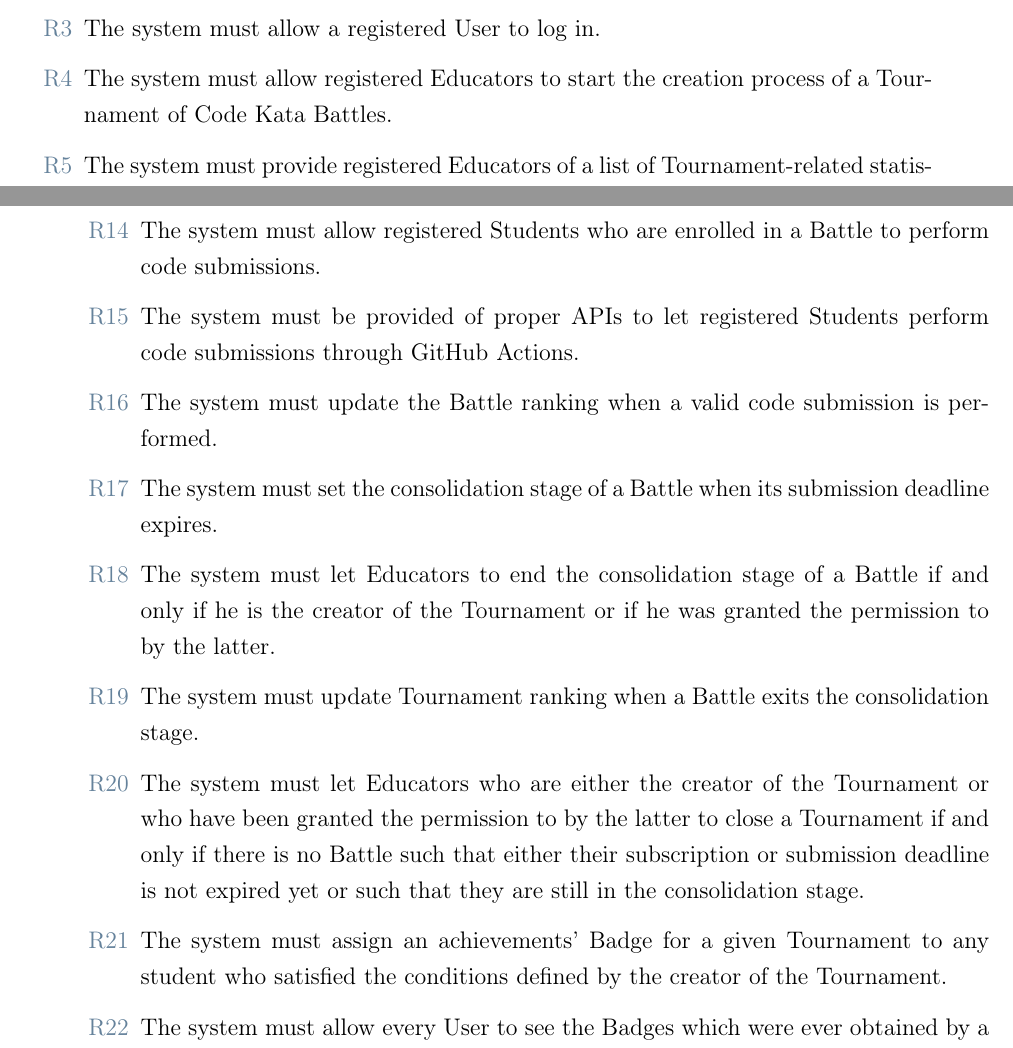
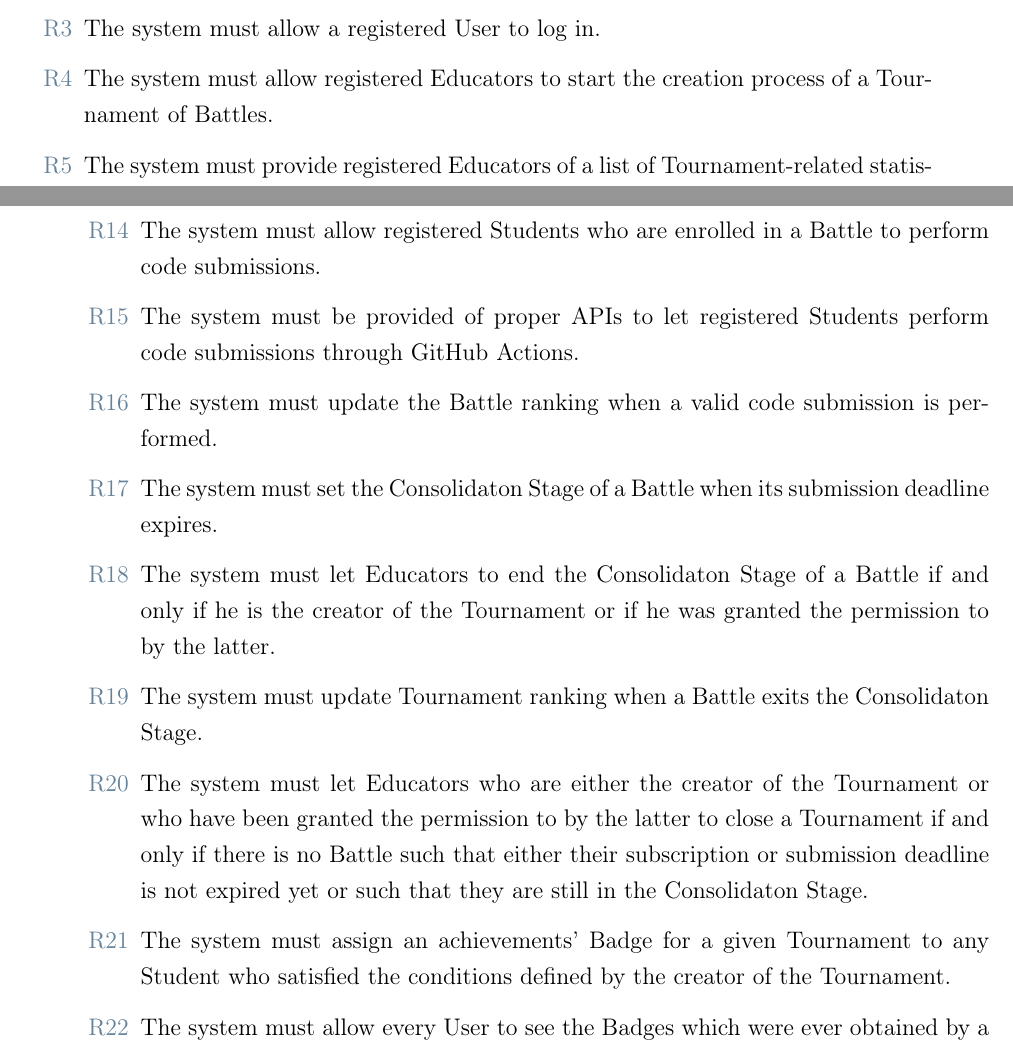
Before and after one commit to peetceenatoo/software-lifecycle, a LaTeX thesis (RASD/RASD_latex/RASD.tex): two parts of pages 14 and 15 of 25, joined at a grey line, cut so that both start at the same text. Compiled offline with pdfLaTeX.

Commit message:
Fix capital initial letter for key words

```diff
--- a/RASD/RASD_latex/RASD.tex
+++ b/RASD/RASD_latex/RASD.tex
@@ -383,7 +383,7 @@ The platform CKB offers several key functions:
     \item[\textcolor{bluepoli}{R1}] The system must allow an unregistered Educator to sign up.
     \item[\textcolor{bluepoli}{R2}] The system must allow an unregistered Student to sign up.
     \item[\textcolor{bluepoli}{R3}] The system must allow a registered User to log in.
-    \item[\textcolor{bluepoli}{R4}] The system must allow registered Educators to start the creation process of a Tournament of Code Kata Battles.
+    \item[\textcolor{bluepoli}{R4}] The system must allow registered Educators to start the creation process of a Tournament of Battles.
     \item[\textcolor{bluepoli}{R5}] The system must provide registered Educators of a list of Tournament-related statistics for the Badges definition, during the Tournament creation process.
     \item[\textcolor{bluepoli}{R6}] The system must provide registered Educators of a specific language which lets them define the Badges, during the Tournament creation process.
     \item[\textcolor{bluepoli}{R7}] The system must allow registered Educators to grant other registered Educators the permission to manage the Tournament, during the Tournament creation process.
@@ -396,11 +396,11 @@ The platform CKB offers several key functions:
     \item[\textcolor{bluepoli}{R14}] The system must allow registered Students who are enrolled in a Battle to perform code submissions.
     \item[\textcolor{bluepoli}{R15}] The system must be provided of proper APIs to let registered Students perform code submissions through GitHub Actions.
     \item[\textcolor{bluepoli}{R16}] The system must update the Battle ranking when a valid code submission is performed.
-    \item[\textcolor{bluepoli}{R17}] The system must set the consolidation stage of a Battle when its submission deadline expires.
-    \item[\textcolor{bluepoli}{R18}] The system must let Educators to end the consolidation stage of a Battle if and only if he is the creator of the Tournament or if he was granted the permission to by the latter.
-    \item[\textcolor{bluepoli}{R19}] The system must update Tournament ranking when a Battle exits the consolidation stage.
-    \item[\textcolor{bluepoli}{R20}] The system must let Educators who are either the creator of the Tournament or who have been granted the permission to by the latter to close a Tournament if and only if there is no Battle such that either their subscription or submission deadline is not expired yet or such that they are still in the consolidation stage.
-    \item[\textcolor{bluepoli}{R21}] The system must assign an achievements’ Badge for a given Tournament to any student who satisfied the conditions defined by the creator of the Tournament.
+    \item[\textcolor{bluepoli}{R17}] The system must set the Consolidaton Stage of a Battle when its submission deadline expires.
+    \item[\textcolor{bluepoli}{R18}] The system must let Educators to end the Consolidaton Stage of a Battle if and only if he is the creator of the Tournament or if he was granted the permission to by the latter.
+    \item[\textcolor{bluepoli}{R19}] The system must update Tournament ranking when a Battle exits the Consolidaton Stage.
+    \item[\textcolor{bluepoli}{R20}] The system must let Educators who are either the creator of the Tournament or who have been granted the permission to by the latter to close a Tournament if and only if there is no Battle such that either their subscription or submission deadline is not expired yet or such that they are still in the Consolidaton Stage.
+    \item[\textcolor{bluepoli}{R21}] The system must assign an achievements’ Badge for a given Tournament to any Student who satisfied the conditions defined by the creator of the Tournament.
     \item[\textcolor{bluepoli}{R22}] The system must allow every User to see the Badges which were ever obtained by a given Student.
     \item[\textcolor{bluepoli}{R23}] The system must notify every registered Student about the creation of a new Tournament.
     \item[\textcolor{bluepoli}{R24}] The system must notify every registered Student about the creation of a new Battle within a Tournament they are enrolled in.
```
Also changed, not shown: RASD/RASD_latex/RASD.tex (14 more changed lines).
